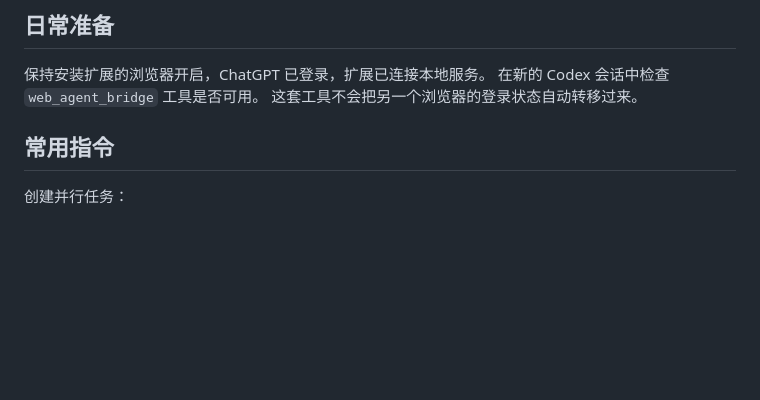
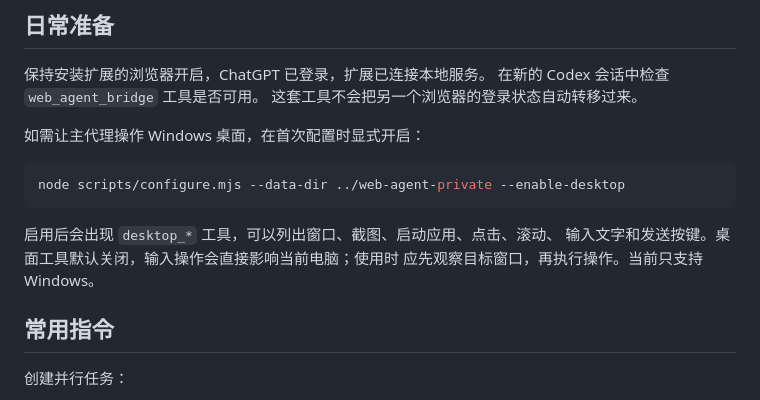
Before and after one commit to Ri5803/web-agent-bridge, a Markdown page: USER-GUIDE.md, the part around the change. GitHub-like rendering; blank space fills up the shorter version.

````diff
--- a/USER-GUIDE.md
+++ b/USER-GUIDE.md
@@ -5,6 +5,16 @@
 保持安装扩展的浏览器开启，ChatGPT 已登录，扩展已连接本地服务。
 在新的 Codex 会话中检查 `web_agent_bridge` 工具是否可用。
 这套工具不会把另一个浏览器的登录状态自动转移过来。
+
+如需让主代理操作 Windows 桌面，在首次配置时显式开启：
+
+```sh
+node scripts/configure.mjs --data-dir ../web-agent-private --enable-desktop
+```
+
+启用后会出现 `desktop_*` 工具，可以列出窗口、截图、启动应用、点击、滚动、
+输入文字和发送按键。桌面工具默认关闭，输入操作会直接影响当前电脑；使用时
+应先观察目标窗口，再执行操作。当前只支持 Windows。
 
 ## 常用指令
 
````
Also changed, not shown: README.md (+25 -0 lines).
